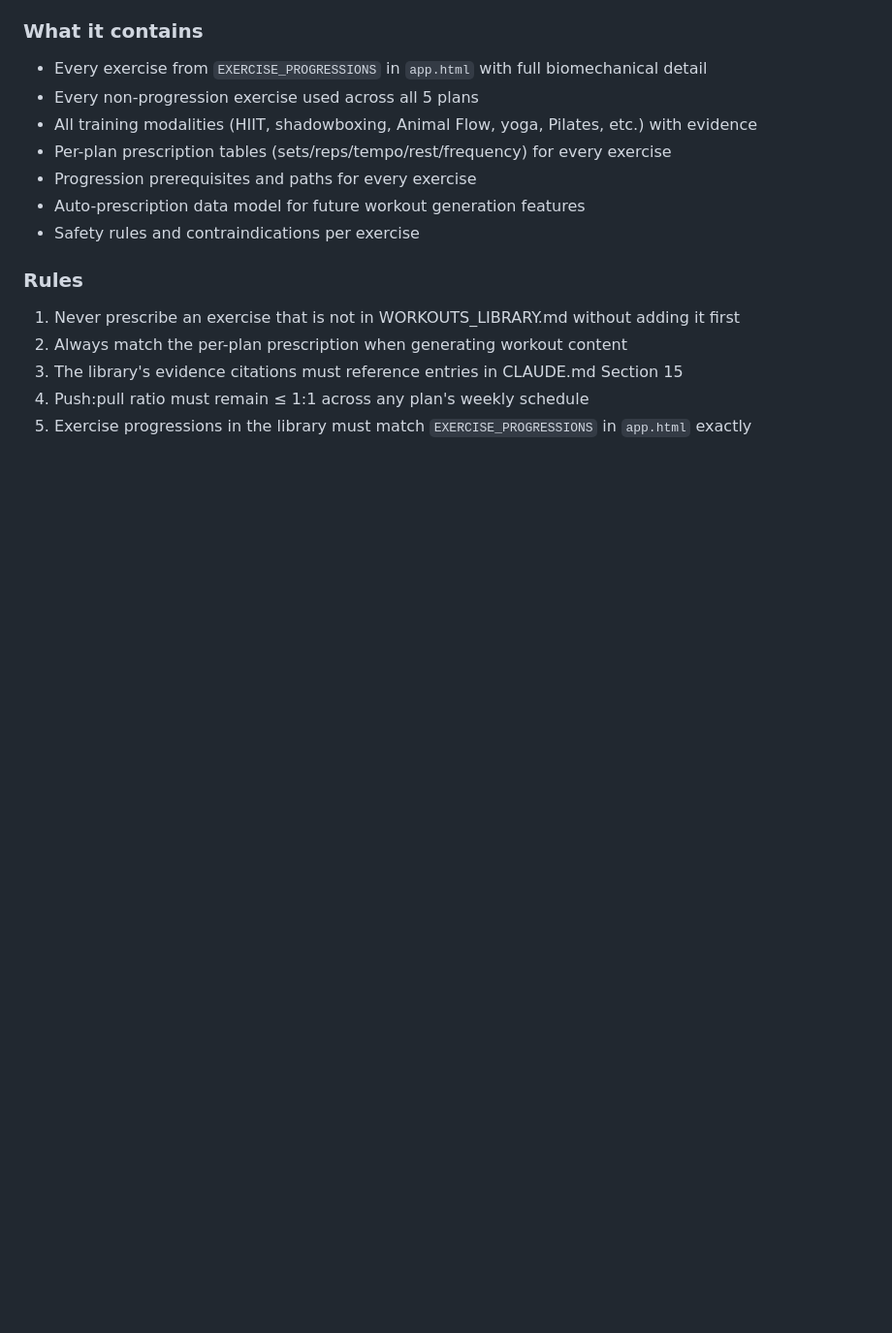
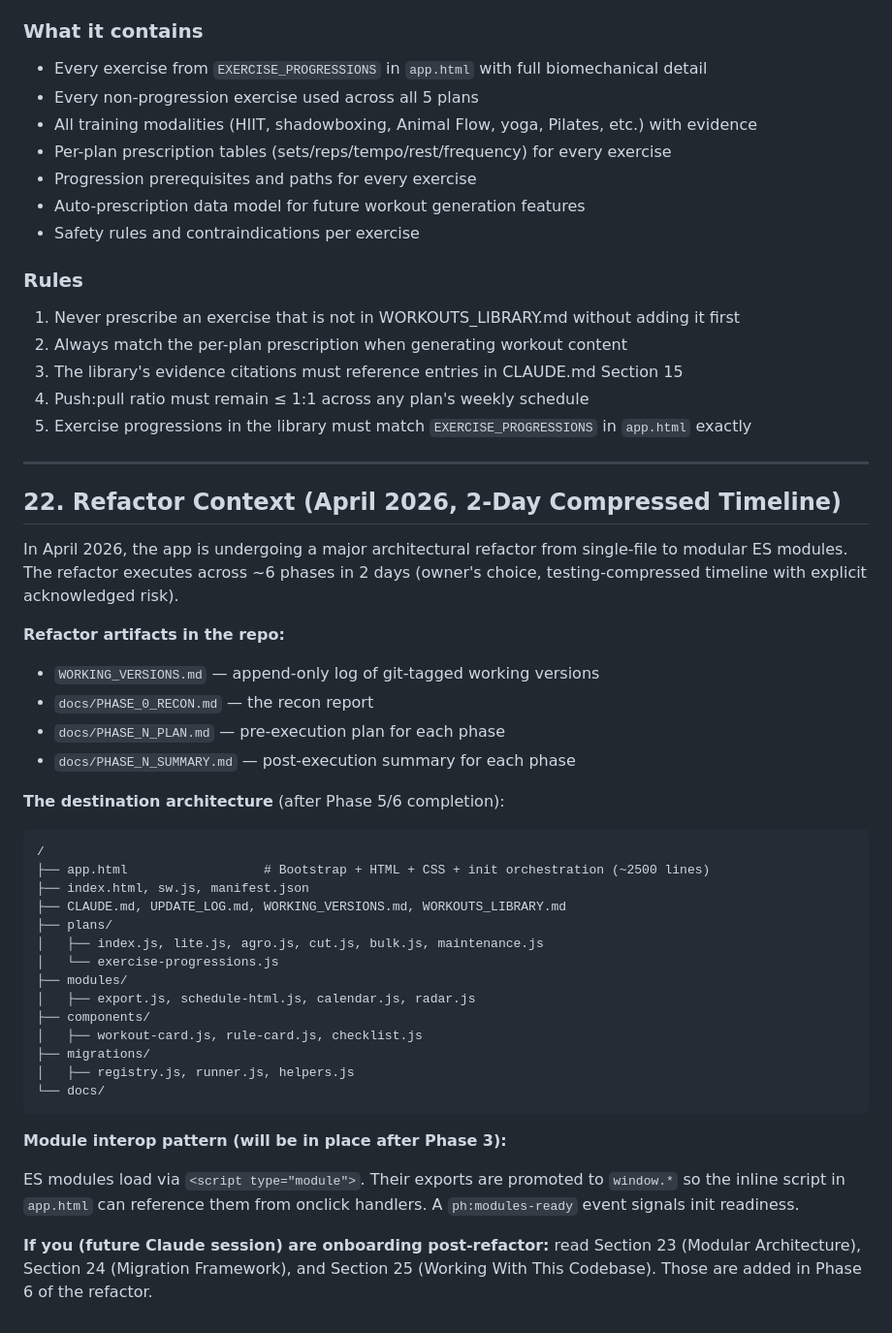
Before and after one commit to HIRAKHANJI/protocol-health, a Markdown page: CLAUDE.md, the part around one of its changes. Shown at 97% size. Drawn GitHub-style; blank space fills up the shorter version.

Commit message:
docs(claude): add version tagging rule + refactor context section

````diff
--- a/CLAUDE.md
+++ b/CLAUDE.md
@@ -722,3 +752,41 @@ The file `WORKOUTS_LIBRARY.md` in the repo root is the canonical reference for a
 3. The library's evidence citations must reference entries in CLAUDE.md Section 15
 4. Push:pull ratio must remain ≤ 1:1 across any plan's weekly schedule
 5. Exercise progressions in the library must match `EXERCISE_PROGRESSIONS` in `app.html` exactly
+
+---
+
+## 22. Refactor Context (April 2026, 2-Day Compressed Timeline)
+
+In April 2026, the app is undergoing a major architectural refactor from single-file to modular ES modules. The refactor executes across ~6 phases in 2 days (owner's choice, testing-compressed timeline with explicit acknowledged risk).
+
+**Refactor artifacts in the repo:**
+
+- `WORKING_VERSIONS.md` — append-only log of git-tagged working versions
+- `docs/PHASE_0_RECON.md` — the recon report
+- `docs/PHASE_N_PLAN.md` — pre-execution plan for each phase
+- `docs/PHASE_N_SUMMARY.md` — post-execution summary for each phase
+
+**The destination architecture** (after Phase 5/6 completion):
+
+```
+/
+├── app.html                  # Bootstrap + HTML + CSS + init orchestration (~2500 lines)
+├── index.html, sw.js, manifest.json
+├── CLAUDE.md, UPDATE_LOG.md, WORKING_VERSIONS.md, WORKOUTS_LIBRARY.md
+├── plans/
+│   ├── index.js, lite.js, agro.js, cut.js, bulk.js, maintenance.js
+│   └── exercise-progressions.js
+├── modules/
+│   ├── export.js, schedule-html.js, calendar.js, radar.js
+├── components/
+│   ├── workout-card.js, rule-card.js, checklist.js
+├── migrations/
+│   ├── registry.js, runner.js, helpers.js
+└── docs/
+```
+
+**Module interop pattern (will be in place after Phase 3):**
+
+ES modules load via `<script type="module">`. Their exports are promoted to `window.*` so the inline script in `app.html` can reference them from onclick handlers. A `ph:modules-ready` event signals init readiness.
+
+**If you (future Claude session) are onboarding post-refactor:** read Section 23 (Modular Architecture), Section 24 (Migration Framework), and Section 25 (Working With This Codebase). Those are added in Phase 6 of the refactor.
````
Also changed, not shown: other parts of CLAUDE.md (+30 -0 lines).
